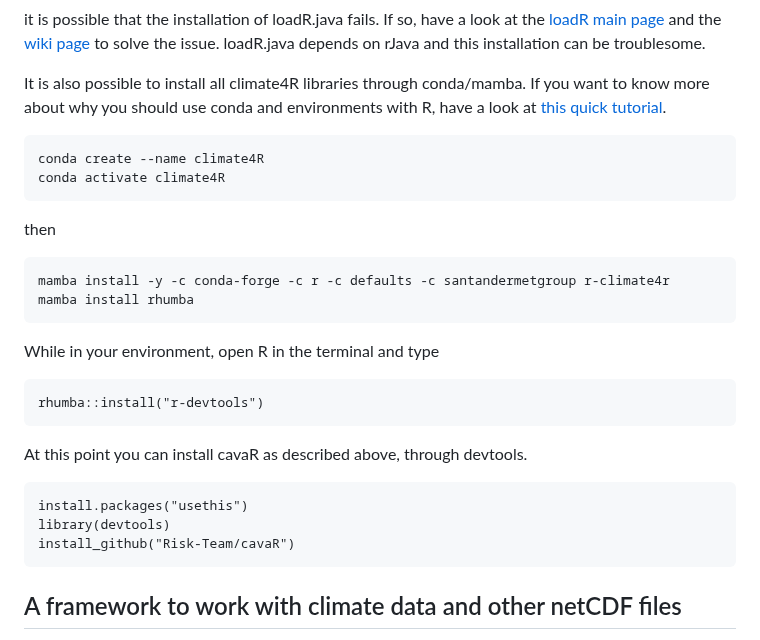
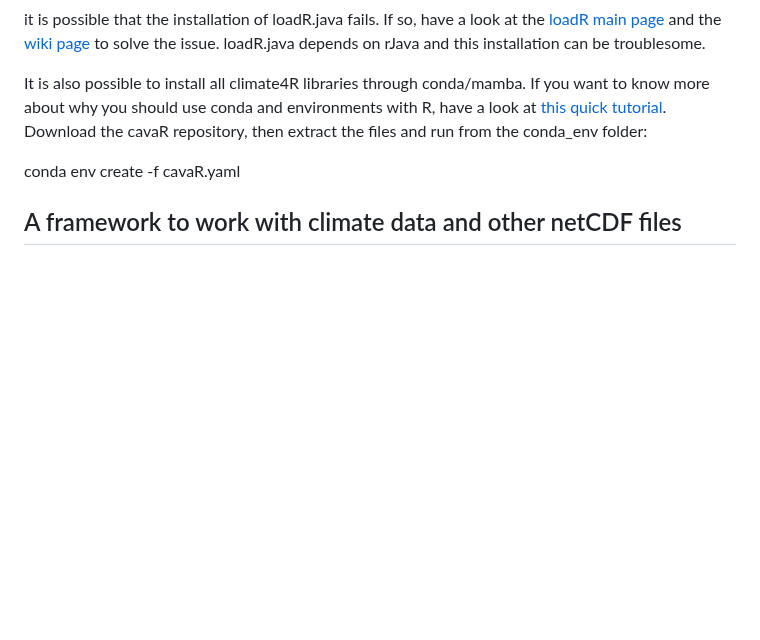
Before and after one commit to Risk-Team/CAVAanalytics, a Markdown page: README.md, the part around the change. Rendered like a GitHub page; blank space fills up the shorter version.

```diff
--- a/README.md
+++ b/README.md
@@ -44,26 +44,10 @@ be troublesome.
 It is also possible to install all climate4R libraries through
 conda/mamba. If you want to know more about why you should use conda and
 environments with R, have a look at [this quick
-tutorial](https://github.com/RSO9192/conda_R).
+tutorial](https://github.com/RSO9192/conda_R). Download the cavaR repository, then extract the files and run from the conda_env folder:
 
-    conda create --name climate4R
-    conda activate climate4R
+   conda env create -f cavaR.yaml
 
-then
-
-    mamba install -y -c conda-forge -c r -c defaults -c santandermetgroup r-climate4r
-    mamba install rhumba
-
-While in your environment, open R in the terminal and type
-
-    rhumba::install("r-devtools")
-
-At this point you can install cavaR as described above, through
-devtools.
-
-    install.packages("usethis")
-    library(devtools)
-    install_github("Risk-Team/cavaR")
 
 ## A framework to work with climate data and other netCDF files
 
```
